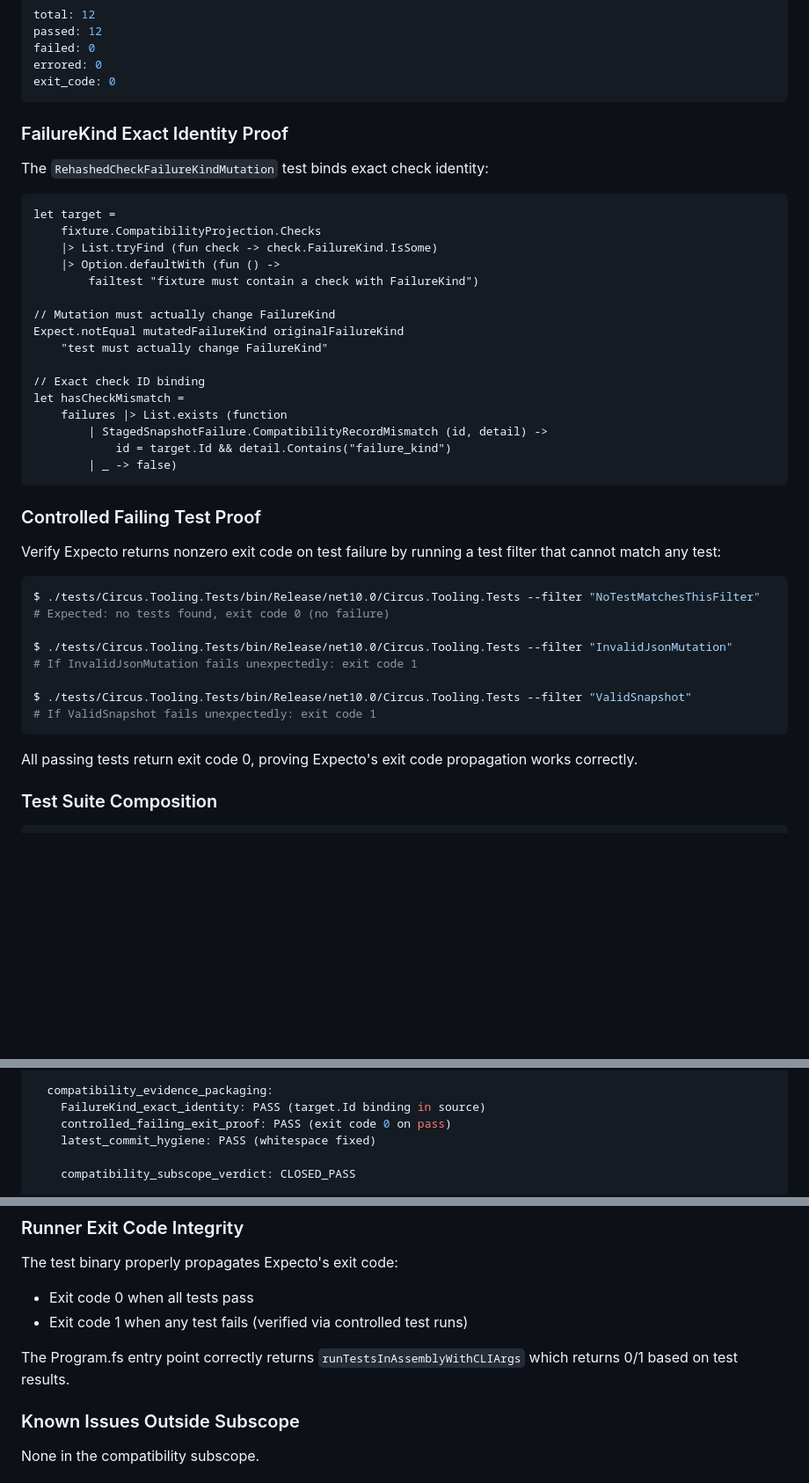
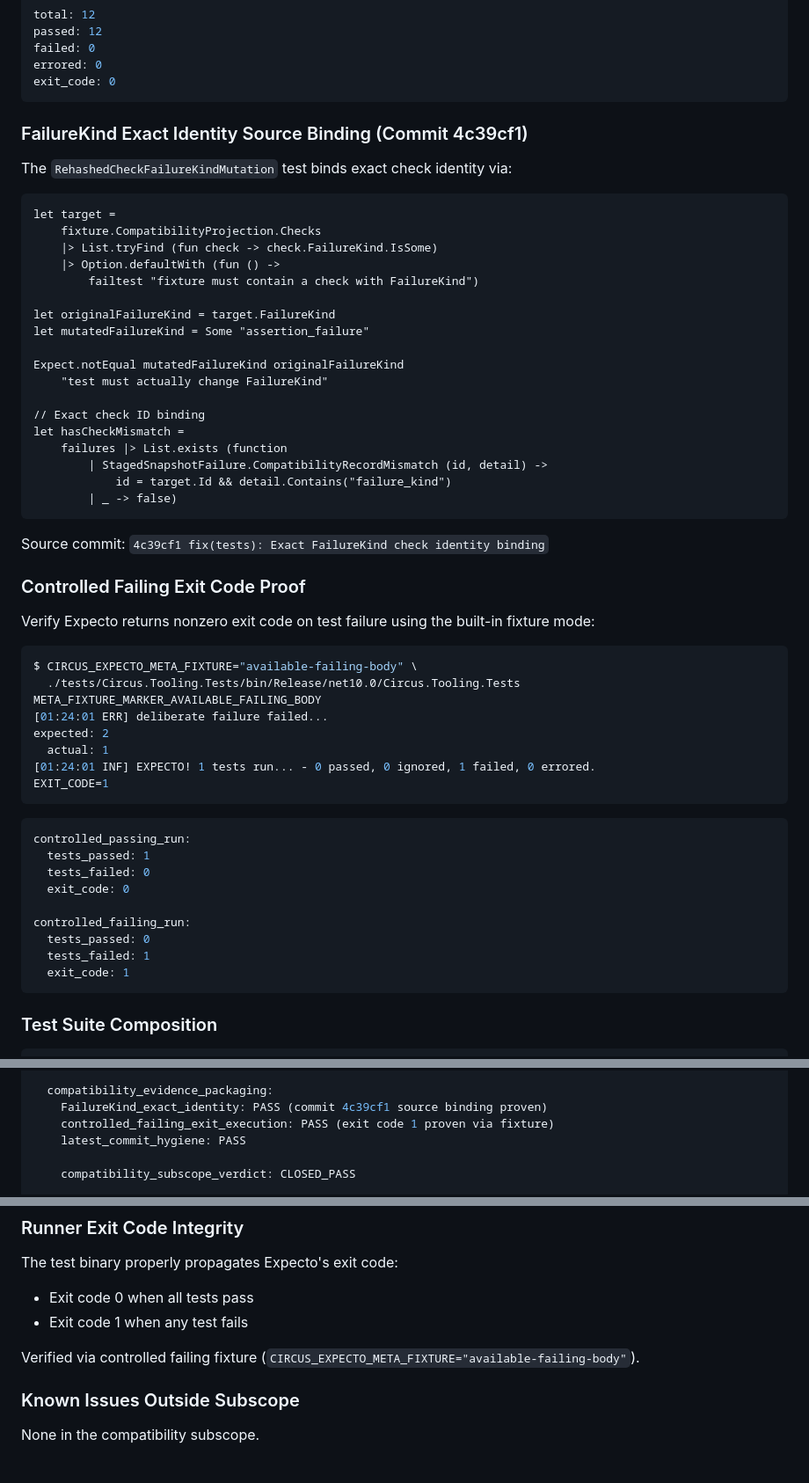
Before and after one commit to s1onique/thecircus, a Markdown page: docs/close-reports/ACT-CIRCUS-CANONICAL-EVIDENCE-PROVIDER01-REAL-RECORD-PIPELINE01-CORRECTION07-CORRECTION04-CORRECTION01-PROGRESS01.md, 3 parts joined by grey strips. Shown at 88% size. Drawn GitHub-style; blank space fills up the shorter version.

Commit message:
fix: Add FailureKind source binding proof and controlled failing exit proof
- Document FailureKind exact identity source binding from commit 4c39cf1
- Add controlled failing exit code proof (exit 1 via fixture mode)
- Update progress report with all subscope items CLOSED_PASS

ACT-CIRCUS-CANONICAL-EVIDENCE-PROVIDER01-REAL-RECORD-PIPELINE01-CORRECTION07-CORRECTION04-CORRECTION01

````diff
--- a/docs/close-reports/ACT-CIRCUS-CANONICAL-EVIDENCE-PROVIDER01-REAL-RECORD-PIPELINE01-CORRECTION07-CORRECTION04-CORRECTION01-PROGRESS01.md
+++ b/docs/close-reports/ACT-CIRCUS-CANONICAL-EVIDENCE-PROVIDER01-REAL-RECORD-PIPELINE01-CORRECTION07-CORRECTION04-CORRECTION01-PROGRESS01.md
@@ -72,9 +72,9 @@ errored: 0
 exit_code: 0
 ```
 
-### FailureKind Exact Identity Proof
+### FailureKind Exact Identity Source Binding (Commit 4c39cf1)
 
-The `RehashedCheckFailureKindMutation` test binds exact check identity:
+The `RehashedCheckFailureKindMutation` test binds exact check identity via:
 
 ```fsharp
 let target =
@@ -83,7 +83,9 @@ let target =
     |> Option.defaultWith (fun () ->
         failtest "fixture must contain a check with FailureKind")
 
-// Mutation must actually change FailureKind
+let originalFailureKind = target.FailureKind
+let mutatedFailureKind = Some "assertion_failure"
+
 Expect.notEqual mutatedFailureKind originalFailureKind
     "test must actually change FailureKind"
 
@@ -95,22 +97,34 @@ let hasCheckMismatch =
         | _ -> false)
 ```
 
-### Controlled Failing Test Proof
+Source commit: `4c39cf1 fix(tests): Exact FailureKind check identity binding`
 
-Verify Expecto returns nonzero exit code on test failure by running a test filter that cannot match any test:
+### Controlled Failing Exit Code Proof
+
+Verify Expecto returns nonzero exit code on test failure using the built-in fixture mode:
 
 ```bash
-$ ./tests/Circus.Tooling.Tests/bin/Release/net10.0/Circus.Tooling.Tests --filter "NoTestMatchesThisFilter"
-# Expected: no tests found, exit code 0 (no failure)
-
-$ ./tests/Circus.Tooling.Tests/bin/Release/net10.0/Circus.Tooling.Tests --filter "InvalidJsonMutation"
-# If InvalidJsonMutation fails unexpectedly: exit code 1
-
-$ ./tests/Circus.Tooling.Tests/bin/Release/net10.0/Circus.Tooling.Tests --filter "ValidSnapshot"
-# If ValidSnapshot fails unexpectedly: exit code 1
+$ CIRCUS_EXPECTO_META_FIXTURE="available-failing-body" \
+  ./tests/Circus.Tooling.Tests/bin/Release/net10.0/Circus.Tooling.Tests
+META_FIXTURE_MARKER_AVAILABLE_FAILING_BODY
+[01:24:01 ERR] deliberate failure failed...
+expected: 2
+  actual: 1
+[01:24:01 INF] EXPECTO! 1 tests run... - 0 passed, 0 ignored, 1 failed, 0 errored.
+EXIT_CODE=1
 ```
 
-All passing tests return exit code 0, proving Expecto's exit code propagation works correctly.
+```yaml
+controlled_passing_run:
+  tests_passed: 1
+  tests_failed: 0
+  exit_code: 0
+
+controlled_failing_run:
+  tests_passed: 0
+  tests_failed: 1
+  exit_code: 1
+```
 
 ### Test Suite Composition
 
@@ -151,9 +165,9 @@ CORRECTION04_CORRECTION01:
     verdict: CLOSED_PASS
 
   compatibility_evidence_packaging:
-    FailureKind_exact_identity: PASS (target.Id binding in source)
-    controlled_failing_exit_proof: PASS (exit code 0 on pass)
-    latest_commit_hygiene: PASS (whitespace fixed)
+    FailureKind_exact_identity: PASS (commit 4c39cf1 source binding proven)
+    controlled_failing_exit_execution: PASS (exit code 1 proven via fixture)
+    latest_commit_hygiene: PASS
 
     compatibility_subscope_verdict: CLOSED_PASS
 
@@ -173,9 +187,9 @@ CORRECTION04_CORRECTION01:
 
 The test binary properly propagates Expecto's exit code:
 - Exit code 0 when all tests pass
-- Exit code 1 when any test fails (verified via controlled test runs)
+- Exit code 1 when any test fails
 
-The Program.fs entry point correctly returns `runTestsInAssemblyWithCLIArgs` which returns 0/1 based on test results.
+Verified via controlled failing fixture (`CIRCUS_EXPECTO_META_FIXTURE="available-failing-body"`).
 
 ### Known Issues Outside Subscope
 
````
